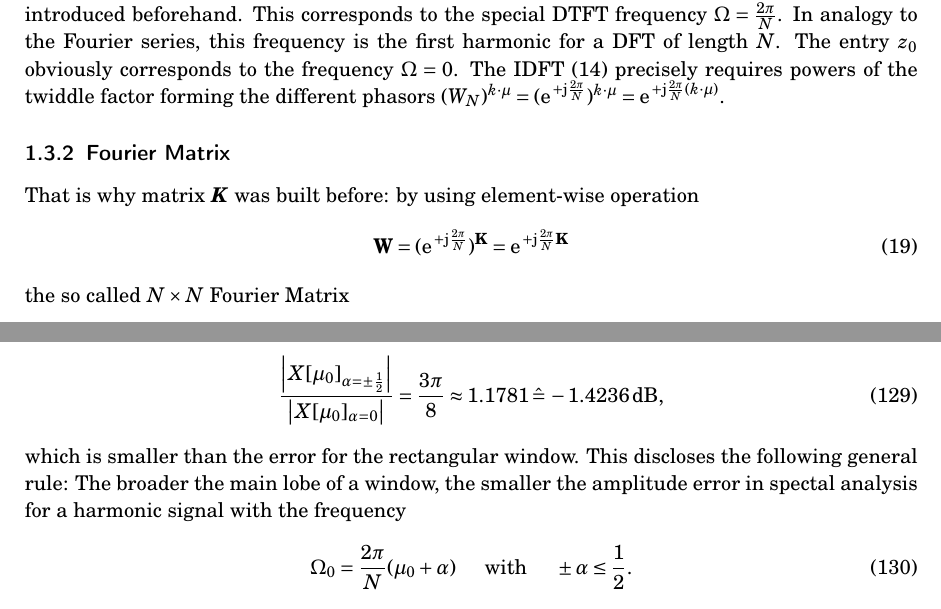
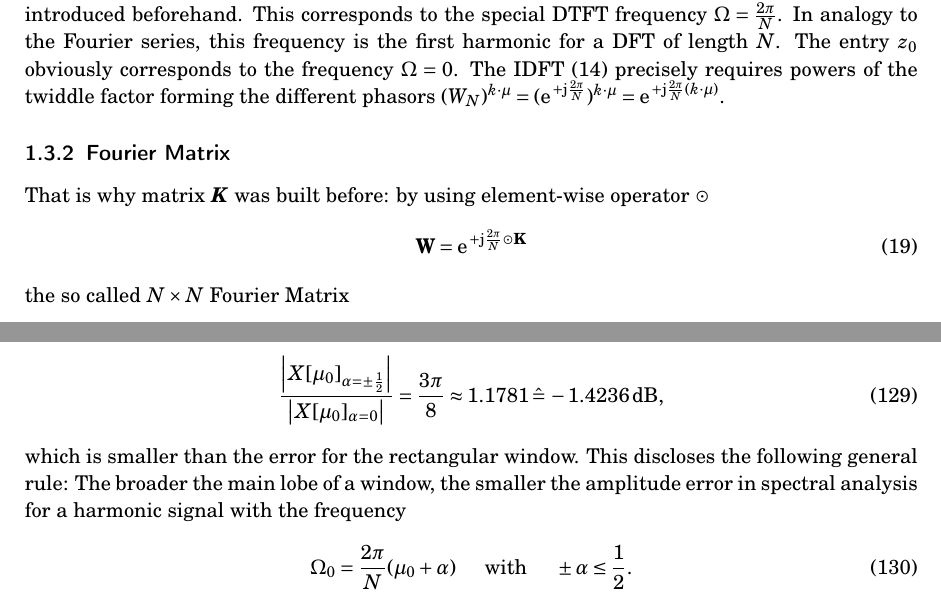
Before and after one commit to spatialaudio/digital-signal-processing-exercises, a LaTeX document (dft/dft_windowing_tutorial/dft_windowing_tutorial.tex): two parts of pages 5 and 30 of 45, joined at a grey line, cut so that both start at the same text. Compiled offline with pdfLaTeX.

Commit message:
Update dft_windowing_tutorial.tex
typos
bugfix: proper element wise operator

```diff
--- a/dft/dft_windowing_tutorial/dft_windowing_tutorial.tex
+++ b/dft/dft_windowing_tutorial/dft_windowing_tutorial.tex
@@ -380,12 +380,11 @@ $(W_N)^{k\cdot \mu} = (\e^{+\im\frac{2\pi}{N}})^{k\cdot \mu} = \e^{+\im\frac{2\p
 %
 \subsubsection{Fourier Matrix}
 %
-That is why matrix $\bm{K}$ was built before: by using element-wise operation
+That is why matrix $\bm{K}$ was built before: by using element-wise operator $\odot$
 %
 \begin{equation}
 \mathbf{W} =
-(\e^{+\im\frac{2\pi}{N}})^\mathbf{K} =
-\e^{+\im\frac{2\pi}{N} \mathbf{K}}
+\e^{+\im\frac{2\pi}{N} \odot \mathbf{K}}
 \end{equation}
 %
 the so called
@@ -1776,7 +1775,7 @@ The amplitude error between best and worst case for large $N$ is
 which is smaller than the error for the rectangular window.
 %
 This discloses the following general rule: The broader the main lobe of a window,
-the smaller the amplitude error in spectal analysis for a harmonic signal with
+the smaller the amplitude error in spectral analysis for a harmonic signal with
 the frequency
 %
 \begin{equation}
```
Also changed, not shown: dft/dft_windowing_tutorial/dft_windowing_tutorial.tex (2 more changed lines).
